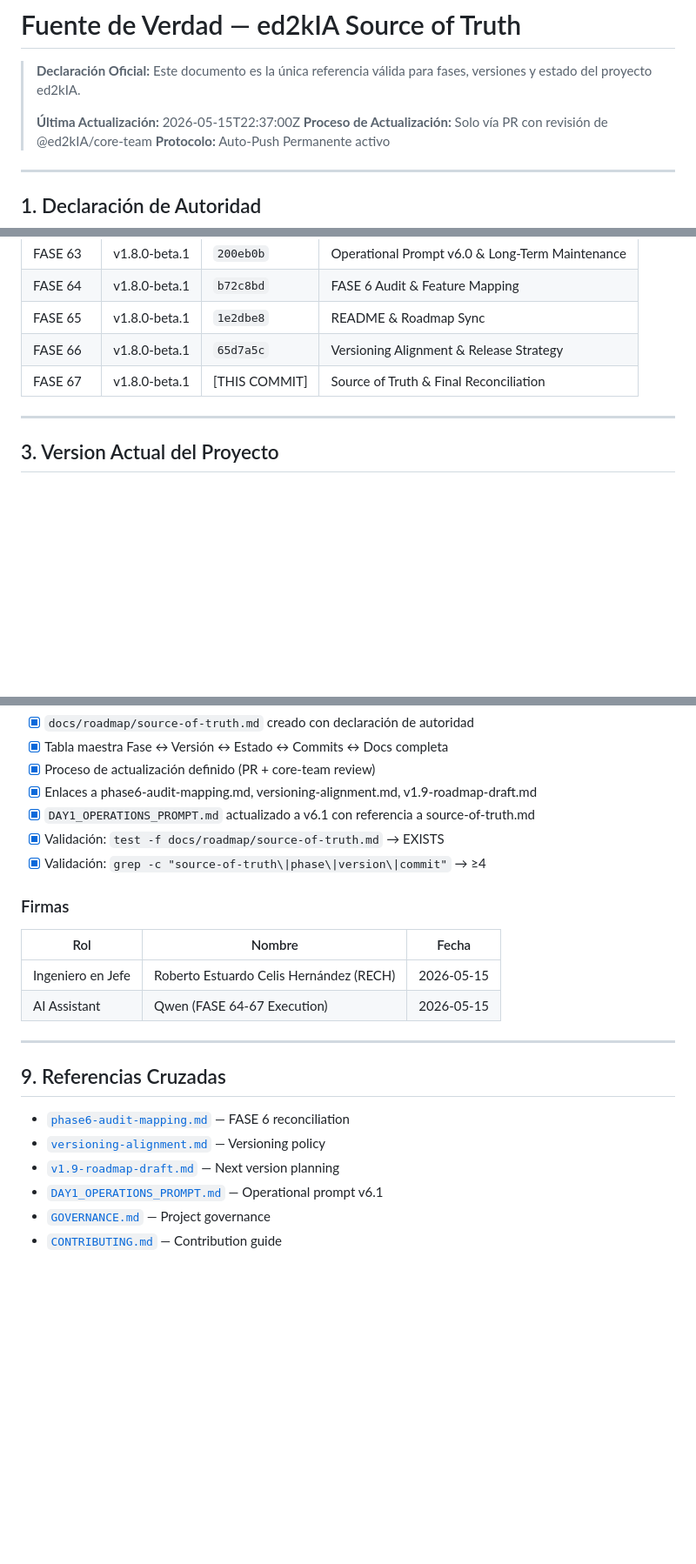
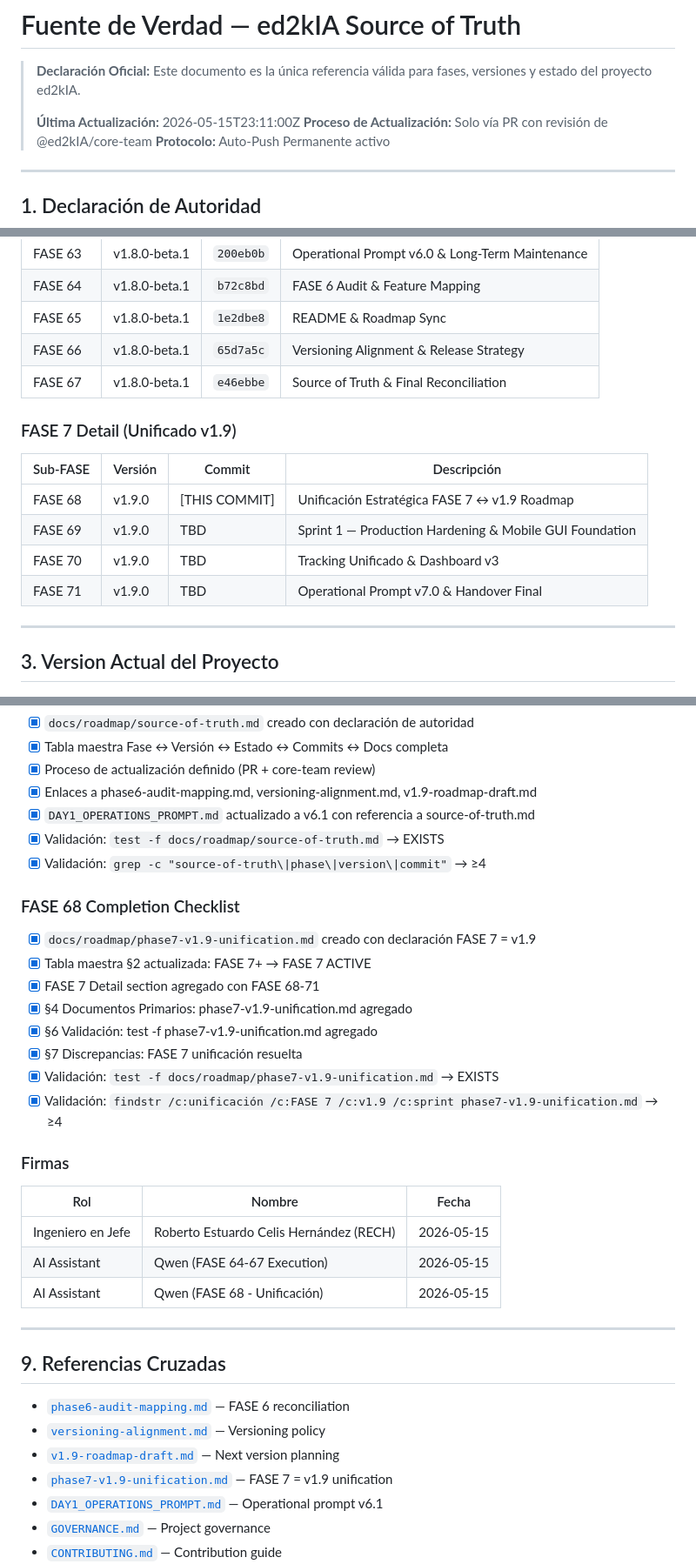
Before and after one commit to stuartemk/ed2kia, a Markdown page: docs/roadmap/source-of-truth.md, 3 parts joined by grey strips. Shown at 87% size. GitHub-like rendering; blank space fills up the shorter version.

Commit message:
docs(roadmap): phase 7 & v1.9 strategic unification

```diff
--- a/docs/roadmap/source-of-truth.md
+++ b/docs/roadmap/source-of-truth.md
@@ -2,7 +2,7 @@
 
 > **Declaración Oficial:** Este documento es la única referencia válida para fases, versiones y estado del proyecto ed2kIA.
 >
-> **Última Actualización:** 2026-05-15T22:37:00Z
+> **Última Actualización:** 2026-05-15T23:11:00Z
 > **Proceso de Actualización:** Solo vía PR con revisión de @ed2kIA/core-team
 > **Protocolo:** Auto-Push Permanente activo
 
@@ -45,7 +45,16 @@ Este documento resuelve todas las discrepancias entre:
 | FASE 64 | v1.8.0-beta.1 | `b72c8bd` | FASE 6 Audit & Feature Mapping |
 | FASE 65 | v1.8.0-beta.1 | `1e2dbe8` | README & Roadmap Sync |
 | FASE 66 | v1.8.0-beta.1 | `65d7a5c` | Versioning Alignment & Release Strategy |
-| FASE 67 | v1.8.0-beta.1 | [THIS COMMIT] | Source of Truth & Final Reconciliation |
+| FASE 67 | v1.8.0-beta.1 | `e46ebbe` | Source of Truth & Final Reconciliation |
+
+### FASE 7 Detail (Unificado v1.9)
+
+| Sub-FASE | Versión | Commit | Descripción |
+|----------|---------|--------|-------------|
+| FASE 68 | v1.9.0 | [THIS COMMIT] | Unificación Estratégica FASE 7 ↔ v1.9 Roadmap |
+| FASE 69 | v1.9.0 | TBD | Sprint 1 — Production Hardening & Mobile GUI Foundation |
+| FASE 70 | v1.9.0 | TBD | Tracking Unificado & Dashboard v3 |
+| FASE 71 | v1.9.0 | TBD | Operational Prompt v7.0 & Handover Final |
 
 ---
 
@@ -169,12 +181,24 @@ grep -c "FASE.*Completada\|En desarrollo" docs/roadmap/source-of-truth.md
 - [x] Validación: `test -f docs/roadmap/source-of-truth.md` → EXISTS
 - [x] Validación: `grep -c "source-of-truth\|phase\|version\|commit"` → ≥4
 
+### FASE 68 Completion Checklist
+
+- [x] `docs/roadmap/phase7-v1.9-unification.md` creado con declaración FASE 7 = v1.9
+- [x] Tabla maestra §2 actualizada: FASE 7+ → FASE 7 ACTIVE
+- [x] FASE 7 Detail section agregado con FASE 68-71
+- [x] §4 Documentos Primarios: phase7-v1.9-unification.md agregado
+- [x] §6 Validación: test -f phase7-v1.9-unification.md agregado
+- [x] §7 Discrepancias: FASE 7 unificación resuelta
+- [x] Validación: `test -f docs/roadmap/phase7-v1.9-unification.md` → EXISTS
+- [x] Validación: `findstr /c:unificación /c:FASE 7 /c:v1.9 /c:sprint phase7-v1.9-unification.md` → ≥4
+
 ### Firmas
 
 | Rol | Nombre | Fecha |
 |-----|--------|-------|
 | Ingeniero en Jefe | Roberto Estuardo Celis Hernández (RECH) | 2026-05-15 |
 | AI Assistant | Qwen (FASE 64-67 Execution) | 2026-05-15 |
+| AI Assistant | Qwen (FASE 68 - Unificación) | 2026-05-15 |
 
 ---
 
@@ -183,6 +207,7 @@ grep -c "FASE.*Completada\|En desarrollo" docs/roadmap/source-of-truth.md
 - [`phase6-audit-mapping.md`](phase6-audit-mapping.md) — FASE 6 reconciliation
 - [`versioning-alignment.md`](versioning-alignment.md) — Versioning policy
 - [`v1.9-roadmap-draft.md`](v1.9-roadmap-draft.md) — Next version planning
+- [`phase7-v1.9-unification.md`](phase7-v1.9-unification.md) — FASE 7 = v1.9 unification
 - [`DAY1_OPERATIONS_PROMPT.md`](../../DAY1_OPERATIONS_PROMPT.md) — Operational prompt v6.1
 - [`GOVERNANCE.md`](../../GOVERNANCE.md) — Project governance
 - [`CONTRIBUTING.md`](../../CONTRIBUTING.md) — Contribution guide
```
Also changed, not shown: other parts of docs/roadmap/source-of-truth.md (+4 -1 lines), docs/roadmap/phase7-v1.9-unification.md (added, +113 -0 lines).
